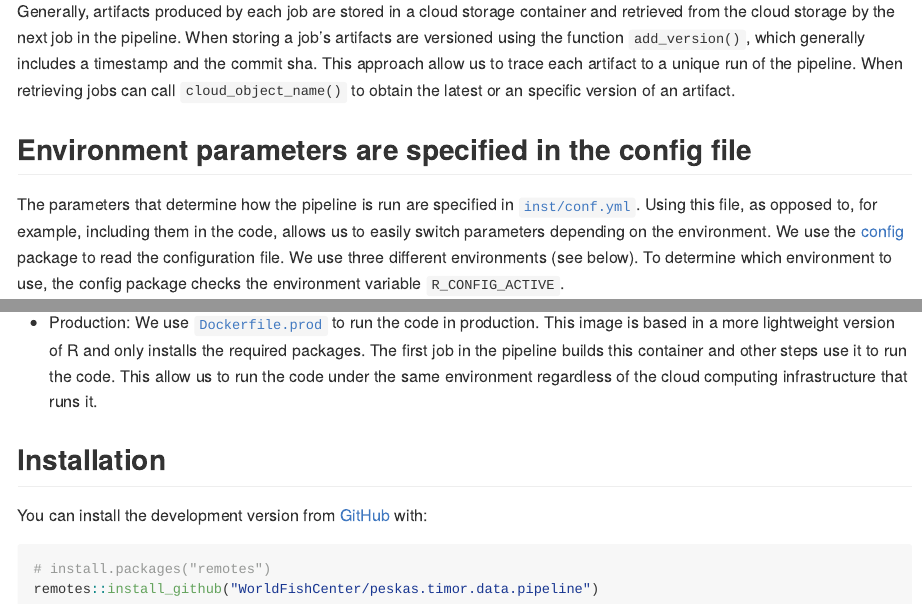
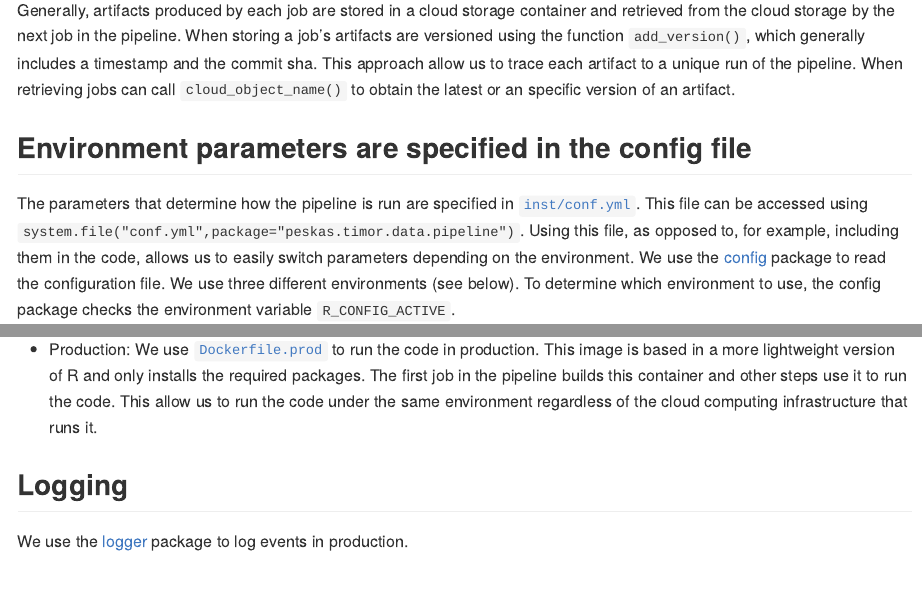
Before and after one commit to WorldFishCenter/peskas.timor.data.pipeline, an R Markdown document (README.Rmd): the page in a window 1100 px wide, from 920 px down before the commit and from 950 px down after it, so that both start at the same text, and a second part further down, joined at a grey line. The pictures show the output file README.md that the author committed with the source, drawn offline in the style of GitHub; badge pictures from the web are left out.

Commit message:
Add info about logger

````diff
--- a/README.Rmd
+++ b/README.Rmd
@@ -53,6 +54,7 @@ When retrieving jobs can call `cloud_object_name()` to obtain the latest or an s
 ## Environment parameters are specified in the config file
 
 The parameters that determine how the pipeline is run are specified in [`inst/conf.yml`](https://github.com/WorldFishCenter/peskas.timor.data.pipeline/blob/main/inst/conf.yml).
+This file can be accessed using `system.file("conf.yml",package="peskas.timor.data.pipeline")`.
 Using this file, as opposed to, for example, including them in the code, allows us to easily switch parameters depending on the environment.
 We use the [config](https://github.com/rstudio/config) package to read the configuration file.
 We use three different environments (see below).
@@ -89,11 +91,6 @@ This image is based in a more lightweight version of R and only installs the req
 The first job in the pipeline builds this container and other steps use it to run the code.
 This allow us to run the code under the same environment regardless of the cloud computing infrastructure that runs it.
 
-## Installation
+## Logging
 
-You can install the development version from [GitHub](https://github.com/) with:
-
-``` r
-# install.packages("remotes")
-remotes::install_github("WorldFishCenter/peskas.timor.data.pipeline")
-```
+We use the [logger](https://daroczig.github.io/logger/) package to log events in production.
````
Also changed, not shown: README.md, README.Rmd (1 more changed lines).
